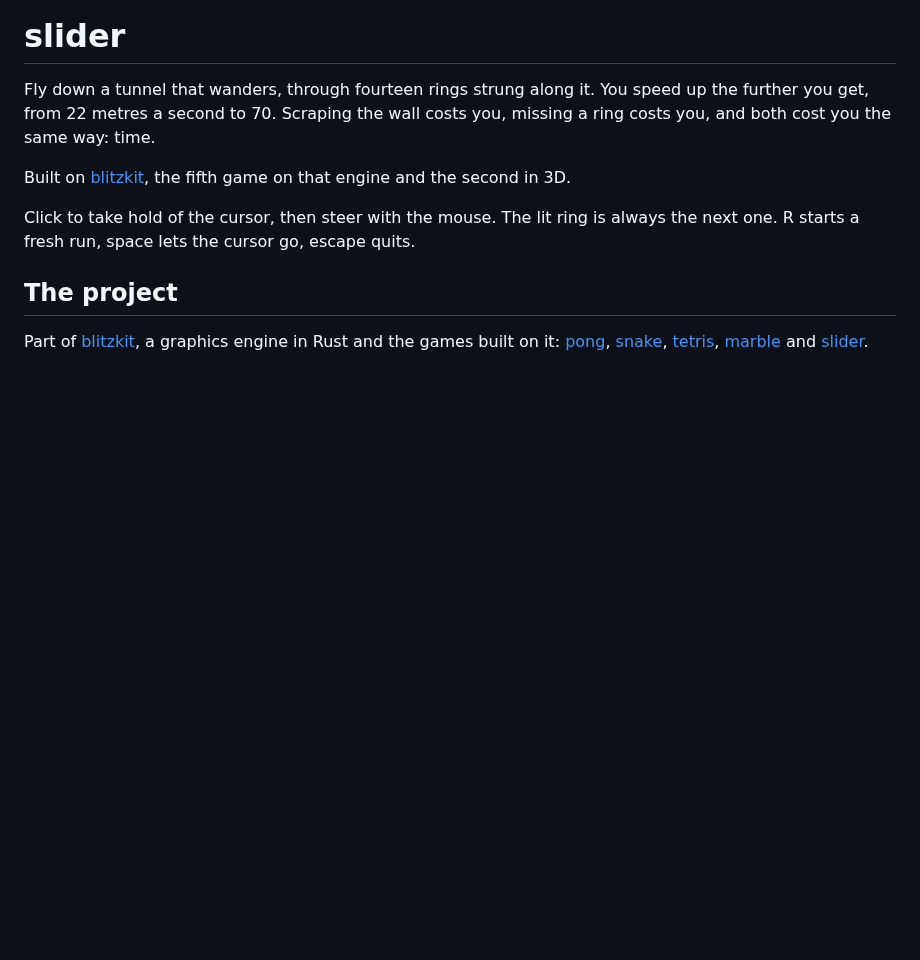
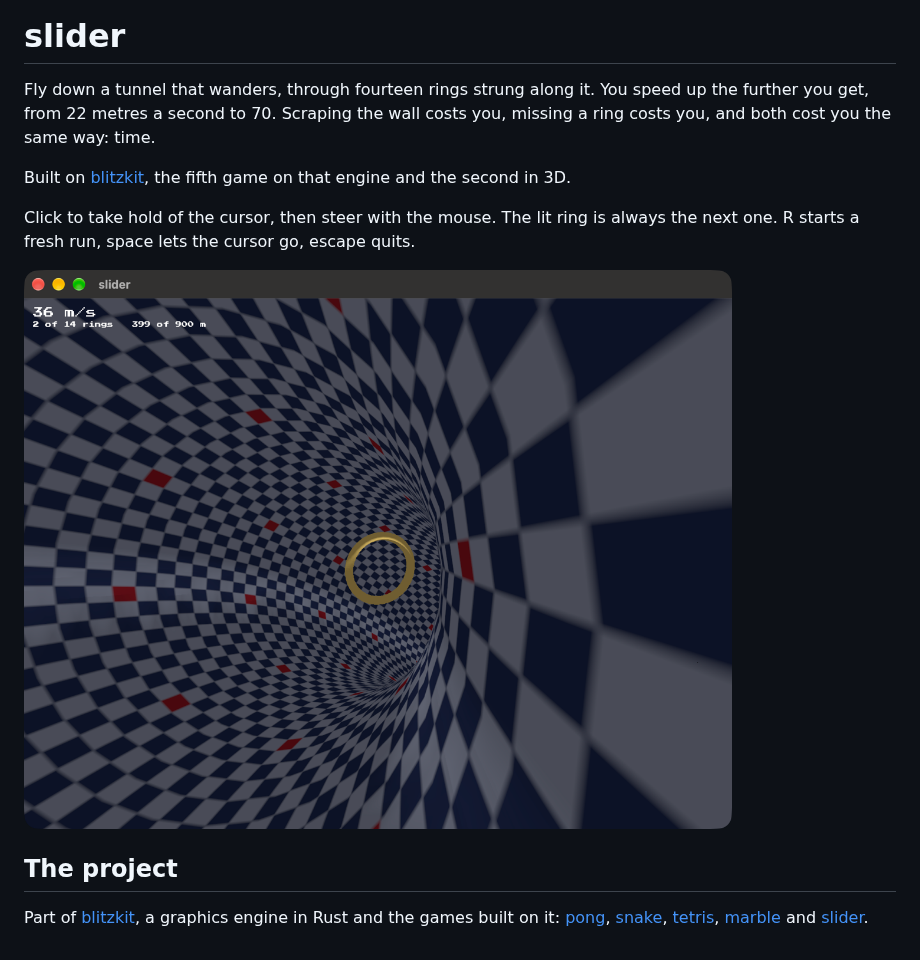
Before and after one commit to jvalol/slider, a Markdown page: README.md, the part around the change. GitHub-like rendering; pictures changed too: media/screenshot.png (added); blank space fills up the shorter version.

Commit message:
Show the tunnel in the readme
Two of fourteen rings at four hundred metres, with the next one lit and the
tunnel bending away. Taken while flying it, because nothing takes a ring on its
own: every ring sits further off the middle than its hole is wide, so an
unattended run reads zero of fourteen forever.

Co-Authored-By: Claude Opus 5 <noreply@anthropic.com>

```diff
--- a/README.md
+++ b/README.md
@@ -11,6 +11,8 @@ Click to take hold of the cursor, then steer with the mouse. The lit ring is
 always the next one. R starts a fresh run, space lets the cursor go, escape
 quits.
 
+![Looking down a checkered tunnel bending hard to the right, with a gold ring hanging in the middle distance](media/screenshot.png)
+
 ## The project
 
 Part of [blitzkit](https://github.com/jvalol/blitzkit), a graphics engine in
```
